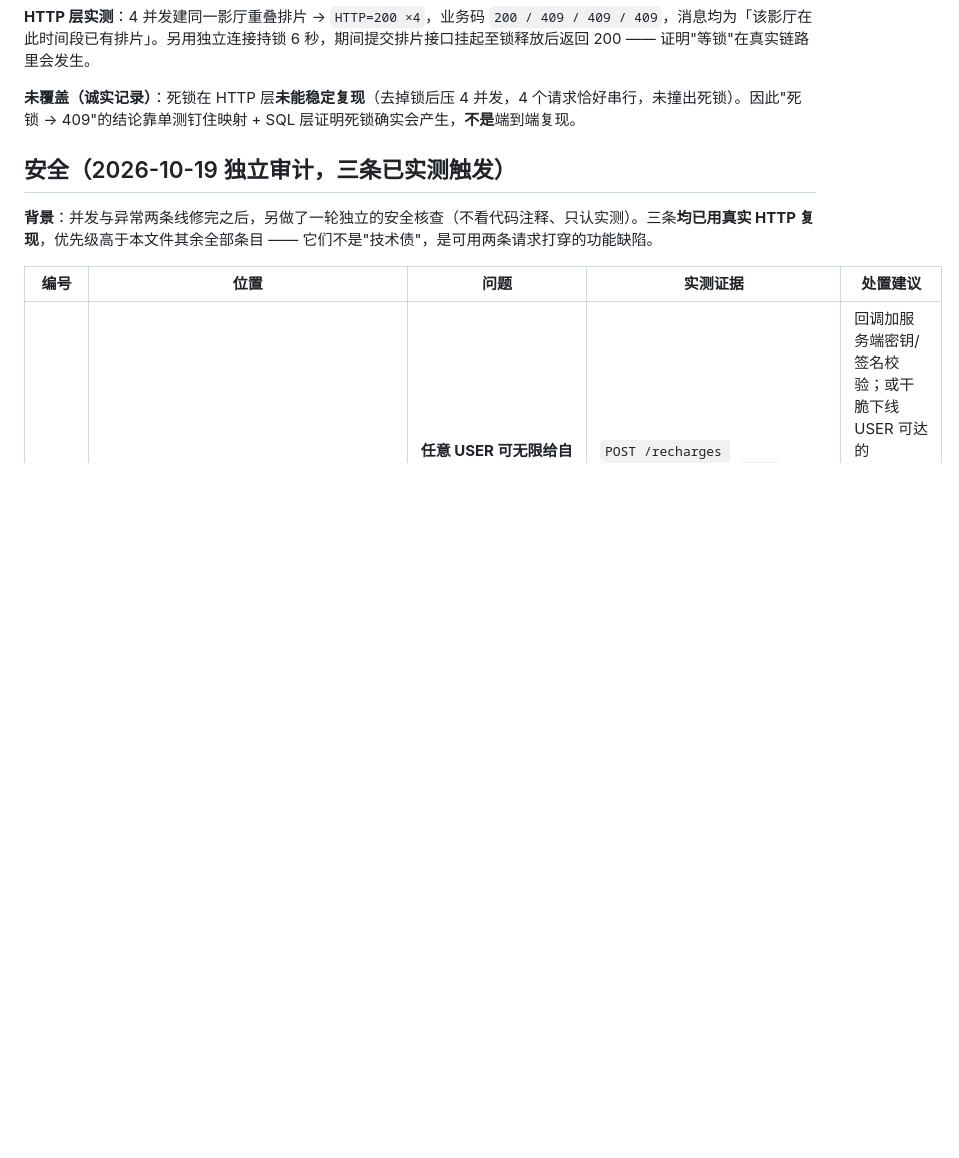
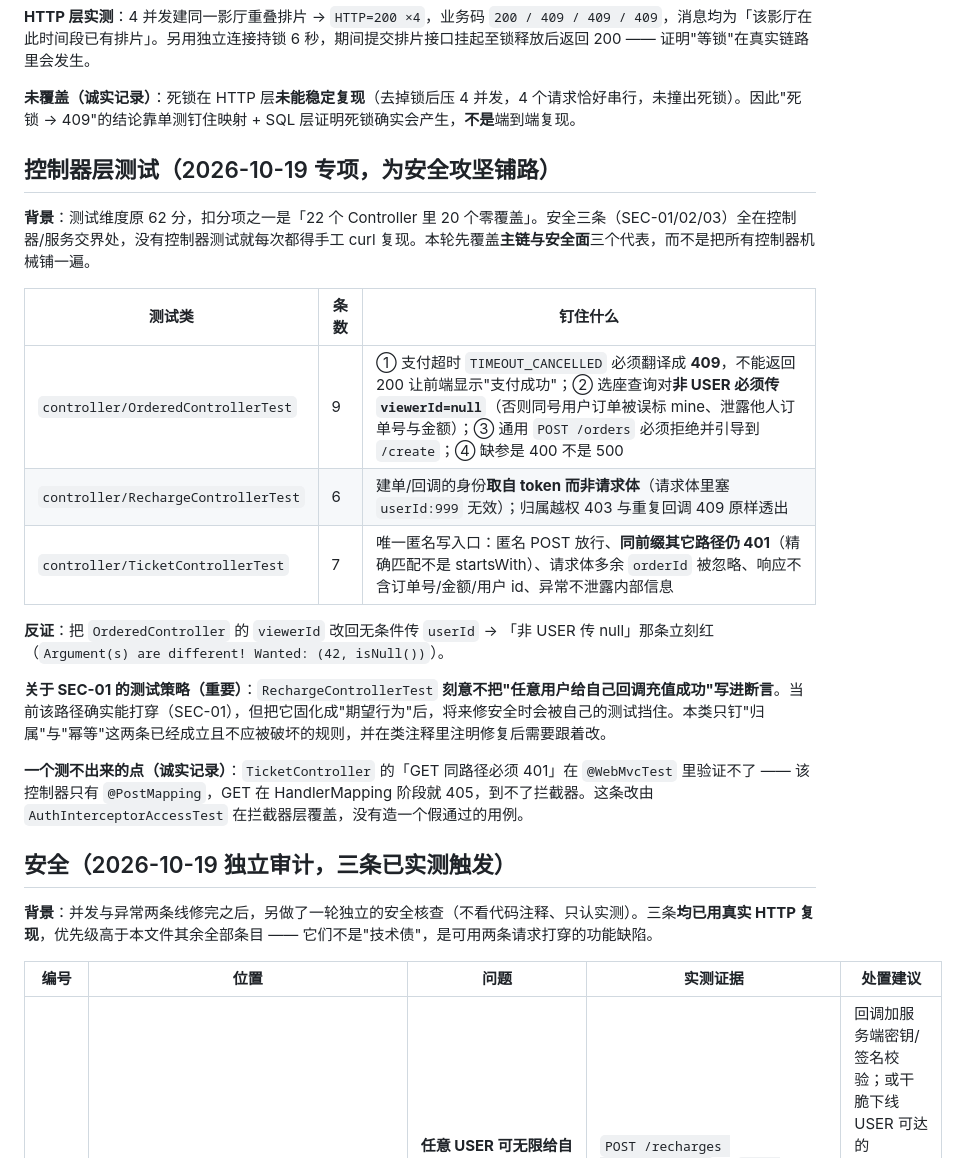
Before and after one commit to renjianfeng8/Java_SpringBoot, a Markdown page: audit/backend-backlog.md, the part around the change. Drawn GitHub-style; blank space fills up the shorter version.

```diff
--- a/audit/backend-backlog.md
+++ b/audit/backend-backlog.md
@@ -45,6 +45,22 @@
 **HTTP 层实测**：4 并发建同一影厅重叠排片 → `HTTP=200 ×4`，业务码 `200 / 409 / 409 / 409`，消息均为「该影厅在此时间段已有排片」。另用独立连接持锁 6 秒，期间提交排片接口挂起至锁释放后返回 200 —— 证明"等锁"在真实链路里会发生。
 
 **未覆盖（诚实记录）**：死锁在 HTTP 层**未能稳定复现**（去掉锁后压 4 并发，4 个请求恰好串行，未撞出死锁）。因此"死锁 → 409"的结论靠单测钉住映射 + SQL 层证明死锁确实会产生，**不是**端到端复现。
+
+## 控制器层测试（2026-10-19 专项，为安全攻坚铺路）
+
+**背景**：测试维度原 62 分，扣分项之一是「22 个 Controller 里 20 个零覆盖」。安全三条（SEC-01/02/03）全在控制器/服务交界处，没有控制器测试就每次都得手工 curl 复现。本轮先覆盖**主链与安全面**三个代表，而不是把所有控制器机械铺一遍。
+
+| 测试类 | 条数 | 钉住什么 |
+| --- | --- | --- |
+| `controller/OrderedControllerTest` | 9 | ① 支付超时 `TIMEOUT_CANCELLED` 必须翻译成 **409**，不能返回 200 让前端显示"支付成功"；② 选座查询对**非 USER 必须传 `viewerId=null`**（否则同号用户订单被误标 mine、泄露他人订单号与金额）；③ 通用 `POST /orders` 必须拒绝并引导到 `/create`；④ 缺参是 400 不是 500 |
+| `controller/RechargeControllerTest` | 6 | 建单/回调的身份**取自 token 而非请求体**（请求体里塞 `userId:999` 无效）；归属越权 403 与重复回调 409 原样透出 |
+| `controller/TicketControllerTest` | 7 | 唯一匿名写入口：匿名 POST 放行、**同前缀其它路径仍 401**（精确匹配不是 startsWith）、请求体多余 `orderId` 被忽略、响应不含订单号/金额/用户 id、异常不泄露内部信息 |
+
+**反证**：把 `OrderedController` 的 `viewerId` 改回无条件传 `userId` → 「非 USER 传 null」那条立刻红（`Argument(s) are different! Wanted: (42, isNull())`）。
+
+**关于 SEC-01 的测试策略（重要）**：`RechargeControllerTest` **刻意不把"任意用户给自己回调充值成功"写进断言**。当前该路径确实能打穿（SEC-01），但把它固化成"期望行为"后，将来修安全时会被自己的测试挡住。本类只钉"归属"与"幂等"这两条已经成立且不应被破坏的规则，并在类注释里注明修复后需要跟着改。
+
+**一个测不出来的点（诚实记录）**：`TicketController` 的「GET 同路径必须 401」在 `@WebMvcTest` 里验证不了 —— 该控制器只有 `@PostMapping`，GET 在 HandlerMapping 阶段就 405，到不了拦截器。这条改由 `AuthInterceptorAccessTest` 在拦截器层覆盖，没有造一个假通过的用例。
 
 ## 安全（2026-10-19 独立审计，三条已实测触发）
 
```
Also changed, not shown: 项目索引.md (+4 -3 lines).
